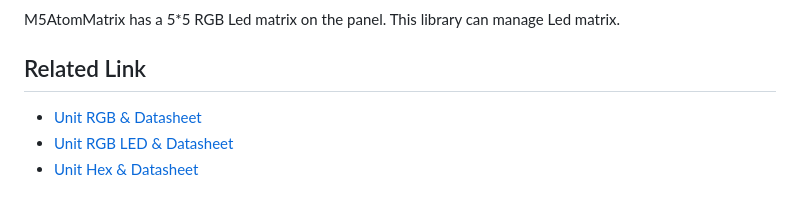
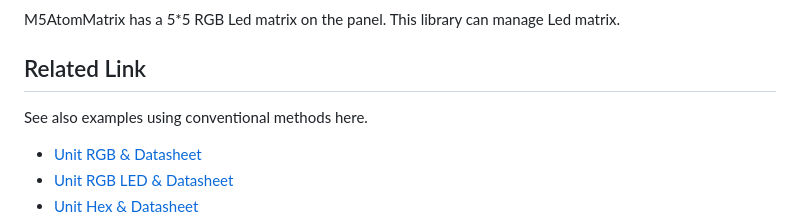
Before and after one commit to m5stack/M5Unit-RGB, a Markdown page: README.md, the part around the change. Drawn GitHub-style; blank space fills up the shorter version.

Commit message:
Some tweaks

```diff
--- a/README.md
+++ b/README.md
@@ -32,6 +32,7 @@ M5AtomMatrix  has a 5*5 RGB Led matrix on the panel. This library can manage Led
 
 
 ## Related Link
+See also examples using conventional methods here.
 
 - [Unit RGB & Datasheet](https://docs.m5stack.com/en/unit/rgb)
 - [Unit RGB LED & Datasheet](https://docs.m5stack.com/en/unit/neopixel)
```
